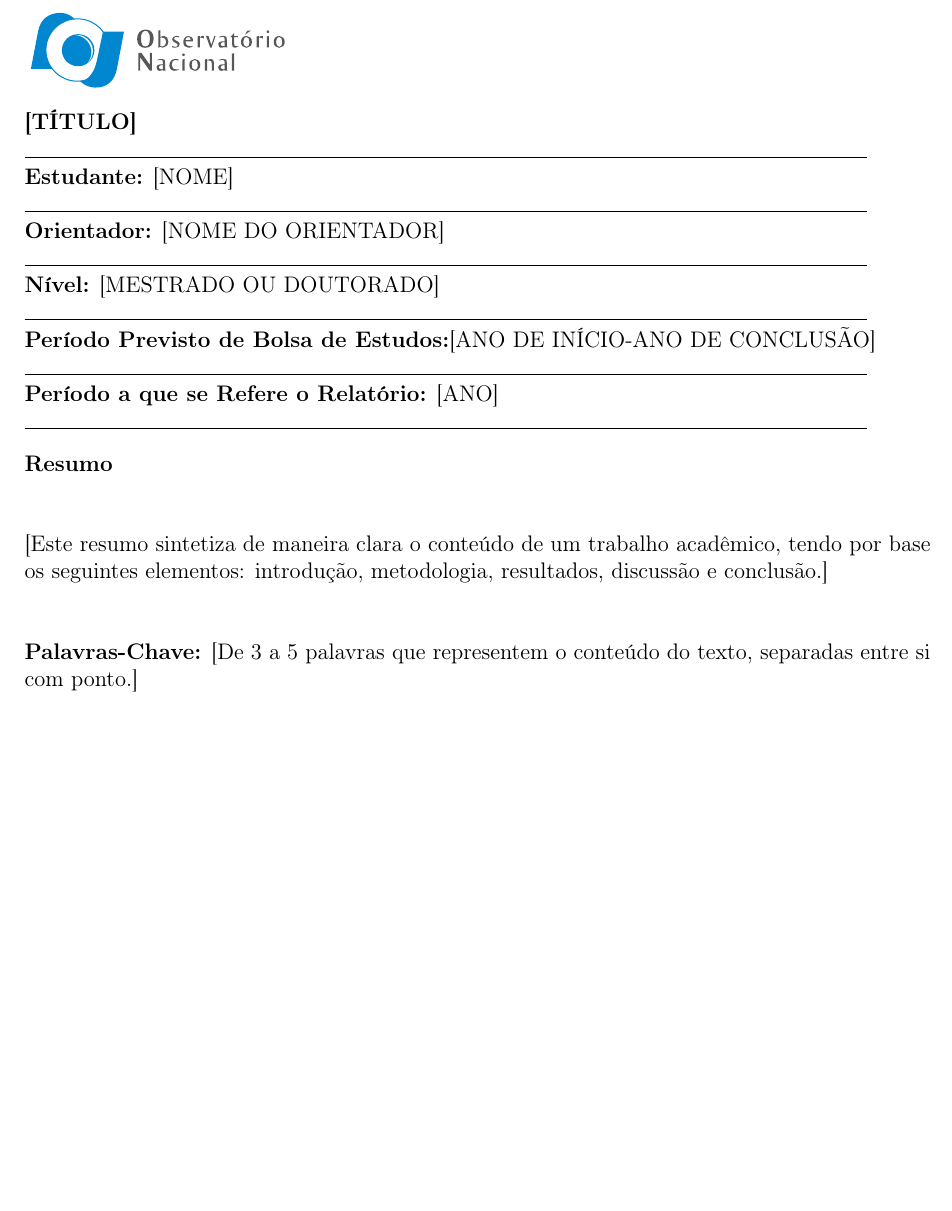
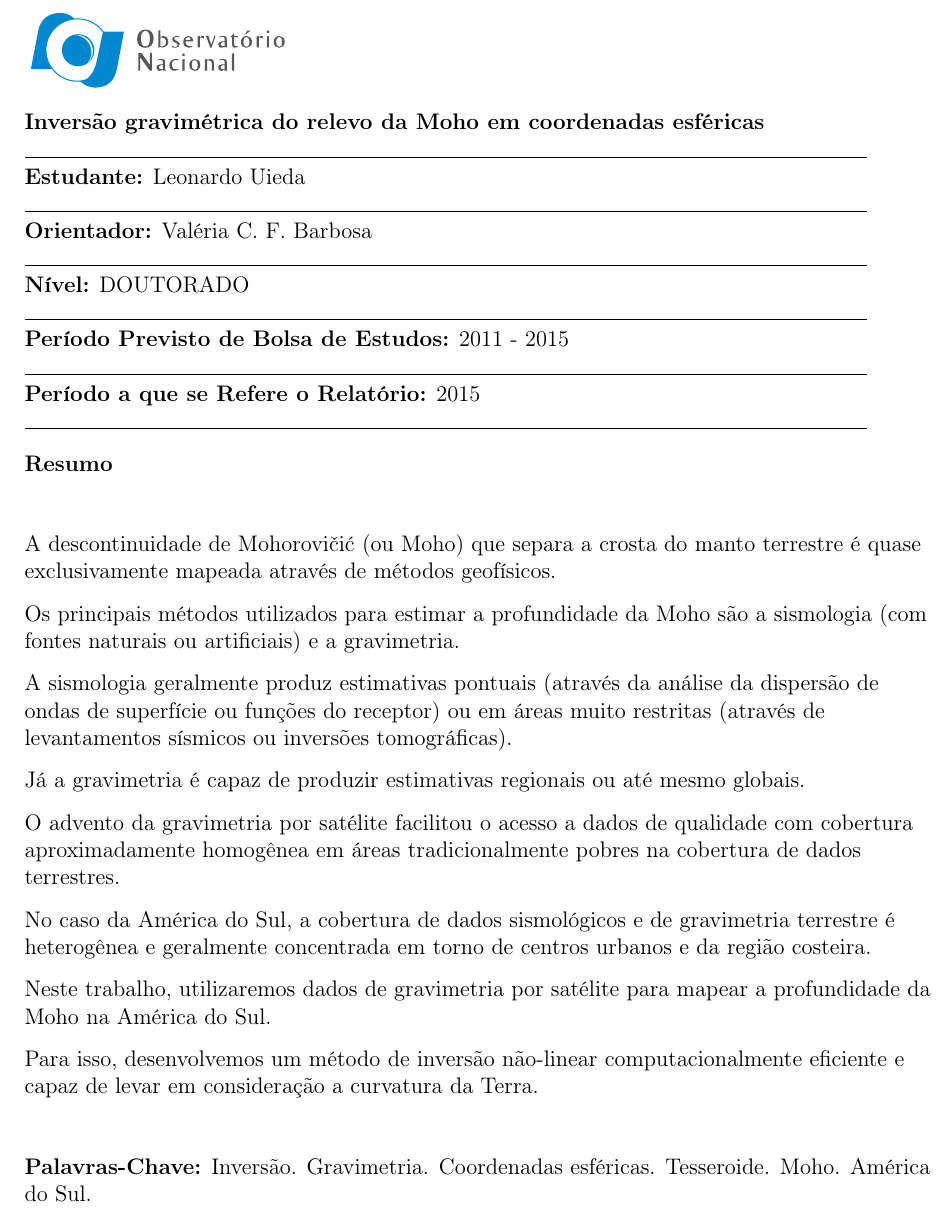
Before and after one commit to leouieda/seminario-on-2015, a LaTeX letter (resumo/resumo.tex): part of the page, cut at the place of the change, the shorter picture padded with empty space. Compiled offline with pdfLaTeX.

Commit message:
Opening paragraph

```diff
--- a/resumo/resumo.tex
+++ b/resumo/resumo.tex
@@ -27,32 +27,57 @@
 
 \begin{flushleft}
 
-\textbf{[TÍTULO]}\\
+\textbf{Inversão gravimétrica do relevo da Moho em coordenadas esféricas}\\
 \line(1,0){450}
-\\\textbf{Estudante:} [NOME]\\
+\\\textbf{Estudante:} Leonardo Uieda\\
 \line(1,0){450}
-\\\textbf{Orientador:} [NOME DO ORIENTADOR]\\
+\\\textbf{Orientador:} Valéria C. F. Barbosa\\
 \line(1,0){450}
-\\\textbf{Nível:} [MESTRADO OU DOUTORADO]\\
+\\\textbf{Nível:} DOUTORADO\\
 \line(1,0){450}
-\\\textbf{Período Previsto de Bolsa de Estudos:}[ANO  DE INÍCIO-ANO DE CONCLUSÃO] \\
+\\\textbf{Período Previsto de Bolsa de Estudos:} 2011 - 2015\\
 \line(1,0){450}
-\\\textbf{Período a que se Refere o Relatório:} [ANO]\\
+\\\textbf{Período a que se Refere o Relatório:} 2015\\
 \line(1,0){450}
 
 \textbf{Resumo}
 \\
 \vspace{10 mm}
 
-[Este resumo sintetiza de maneira clara o conteúdo de um trabalho acadêmico,
-tendo por base os seguintes elementos: introdução, metodologia, resultados,
-discussão e conclusão.]
+A descontinuidade de Mohorovičić (ou Moho) que separa a crosta do manto
+terrestre é quase exclusivamente mapeada através de métodos geofísicos.
+
+Os principais métodos utilizados para estimar a profundidade da Moho são a
+sismologia (com fontes naturais ou artificiais) e a gravimetria.
+
+A sismologia geralmente produz estimativas pontuais (através da análise da
+dispersão de ondas de superfície ou funções do receptor) ou em áreas muito
+restritas (através de levantamentos sísmicos ou inversões tomográficas).
+
+Já a gravimetria é capaz de produzir estimativas regionais ou até mesmo
+globais.
+
+O advento da gravimetria por satélite facilitou o acesso a dados de qualidade
+com cobertura aproximadamente homogênea em áreas tradicionalmente pobres na
+cobertura de dados terrestres.
+
+No caso da América do Sul, a cobertura de dados sismológicos e de gravimetria
+terrestre é heterogênea e geralmente concentrada em torno de centros urbanos e
+da região costeira.
+
+Neste trabalho, utilizaremos dados de gravimetria por satélite para mapear a
+profundidade da Moho na América do Sul.
+
+Para isso, desenvolvemos um método de inversão não-linear computacionalmente
+eficiente e capaz de levar em consideração a curvatura da Terra.
+
+
+
 \\
 
 \vspace{10 mm}
 \textbf{Palavras-Chave:}
-[De 3 a 5 palavras que representem o conteúdo do texto, separadas entre si
-com ponto.]
+Inversão. Gravimetria. Coordenadas esféricas. Tesseroide. Moho. América do Sul.
 
 \end{flushleft}
 \end{document}
```
